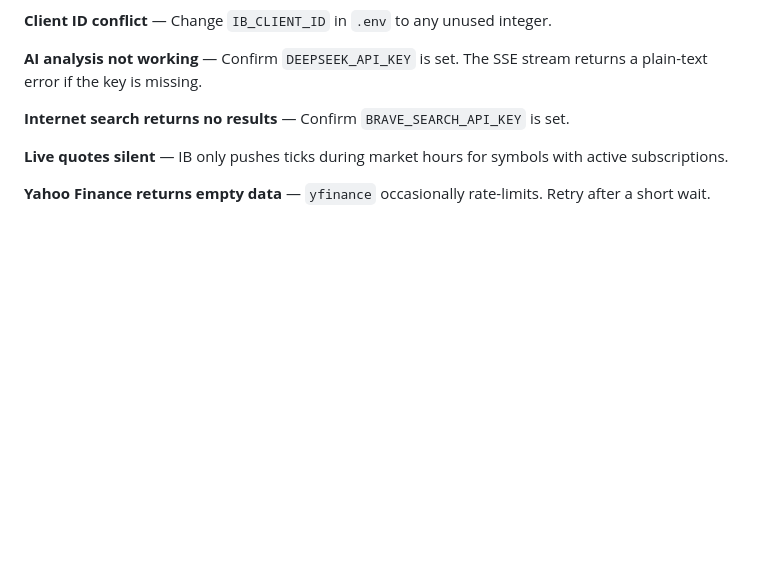
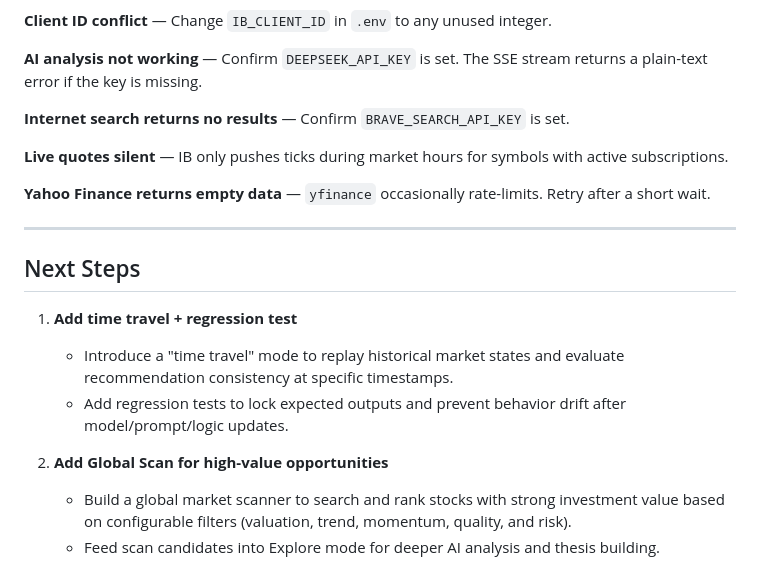
Before and after one commit to mgloder/stock_copilot, a Markdown page: README.md, the part around the change. Rendered like a GitHub page; blank space fills up the shorter version.

Commit message:
add next steps to readme

```diff
--- a/README.md
+++ b/README.md
@@ -219,3 +219,15 @@ The server is fully functional when IB Gateway is not running:
 **Live quotes silent** — IB only pushes ticks during market hours for symbols with active subscriptions.
 
 **Yahoo Finance returns empty data** — `yfinance` occasionally rate-limits. Retry after a short wait.
+
+---
+
+## Next Steps
+
+1. **Add time travel + regression test**
+   - Introduce a "time travel" mode to replay historical market states and evaluate recommendation consistency at specific timestamps.
+   - Add regression tests to lock expected outputs and prevent behavior drift after model/prompt/logic updates.
+
+2. **Add Global Scan for high-value opportunities**
+   - Build a global market scanner to search and rank stocks with strong investment value based on configurable filters (valuation, trend, momentum, quality, and risk).
+   - Feed scan candidates into Explore mode for deeper AI analysis and thesis building.
```
